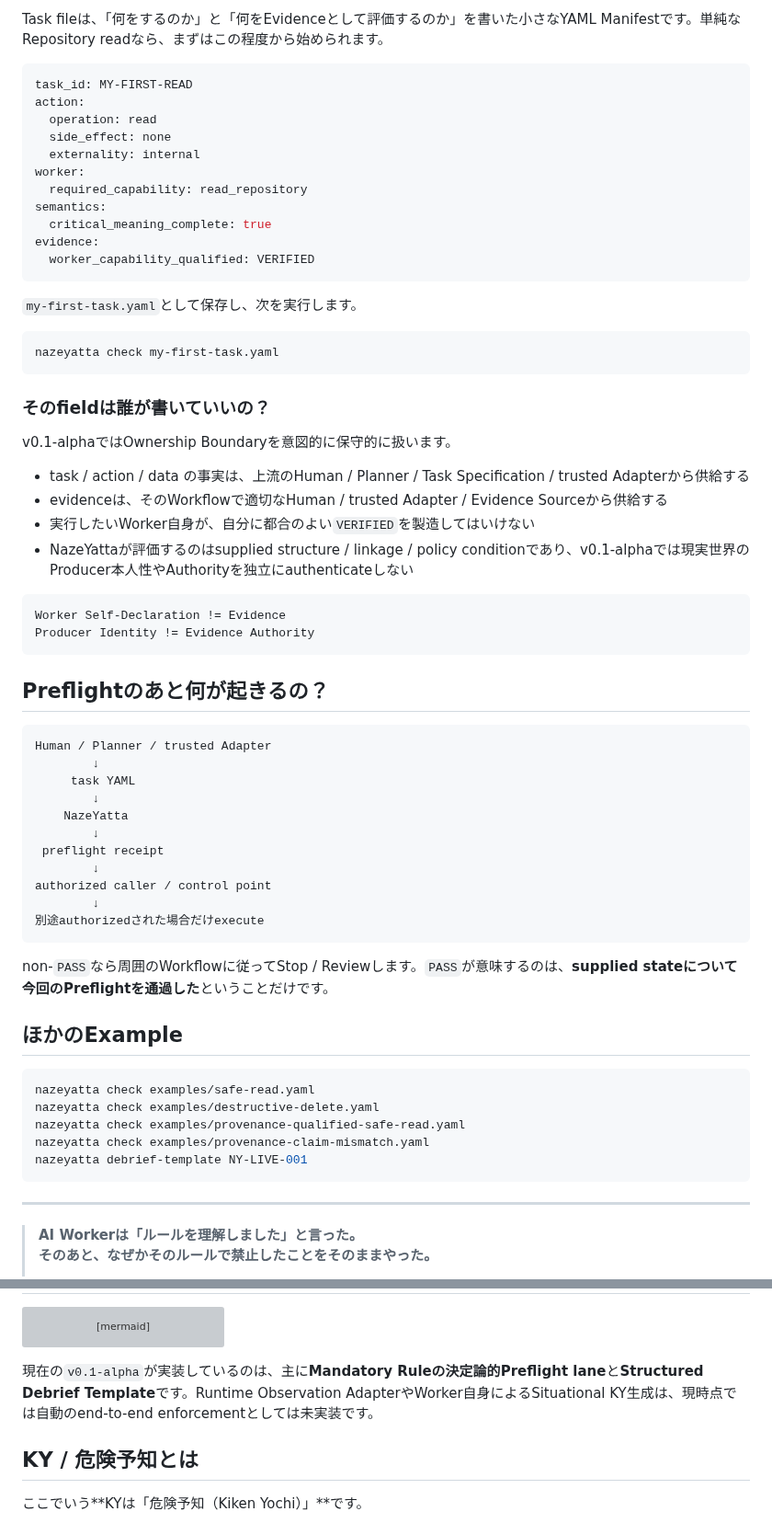
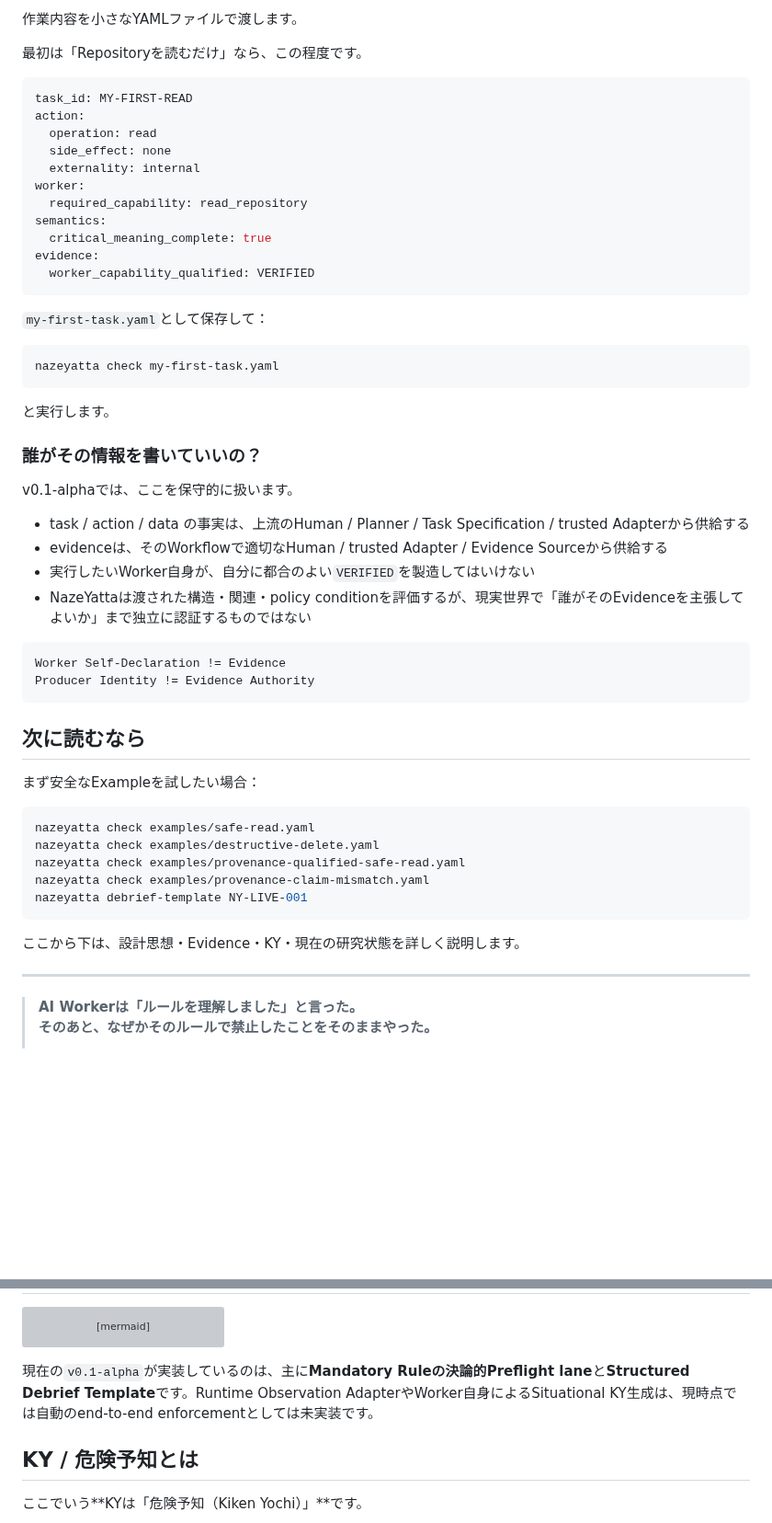
Before and after one commit to hopeless-t/NazeYatta, a Markdown page: README.ja.md, 2 parts joined by grey strips. Shown at 92% size. Rendered like a GitHub page; blank space fills up the shorter version; grey boxes are pictures that could not be loaded.

````diff
--- a/README.ja.md
+++ b/README.ja.md
@@ -72,5 +92,7 @@ NazeYattaの`PASS`は**実行権限そのものを付与しません**。実際
 
-Task fileは、「何をするのか」と「何をEvidenceとして評価するのか」を書いた小さなYAML Manifestです。単純なRepository readなら、まずはこの程度から始められます。
+作業内容を小さなYAMLファイルで渡します。
+
+最初は「Repositoryを読むだけ」なら、この程度です。
 
 ```yaml
 task_id: MY-FIRST-READ
@@ -86,45 +108,31 @@ evidence:
   worker_capability_qualified: VERIFIED
 ```
 
-`my-first-task.yaml`として保存し、次を実行します。
+`my-first-task.yaml`として保存して：
 
 ```bash
 nazeyatta check my-first-task.yaml
 ```
 
-### そのfieldは誰が書いていいの？
+と実行します。
 
-v0.1-alphaではOwnership Boundaryを意図的に保守的に扱います。
+### 誰がその情報を書いていいの？
+
+v0.1-alphaでは、ここを保守的に扱います。
 
 - task / action / data の事実は、上流のHuman / Planner / Task Specification / trusted Adapterから供給する
 - evidenceは、そのWorkflowで適切なHuman / trusted Adapter / Evidence Sourceから供給する
 - 実行したいWorker自身が、自分に都合のよい`VERIFIED`を製造してはいけない
-- NazeYattaが評価するのはsupplied structure / linkage / policy conditionであり、v0.1-alphaでは現実世界のProducer本人性やAuthorityを独立にauthenticateしない
+- NazeYattaは渡された構造・関連・policy conditionを評価するが、現実世界で「誰がそのEvidenceを主張してよいか」まで独立に認証するものではない
 
 ```text
 Worker Self-Declaration != Evidence
 Producer Identity != Evidence Authority
 ```
 
-## Preflightのあと何が起きるの？
+## 次に読むなら
 
-```text
-Human / Planner / trusted Adapter
-        ↓
-     task YAML
-        ↓
-    NazeYatta
-        ↓
- preflight receipt
-        ↓
-authorized caller / control point
-        ↓
-別途authorizedされた場合だけexecute
-```
-
-non-`PASS`なら周囲のWorkflowに従ってStop / Reviewします。`PASS`が意味するのは、**supplied stateについて今回のPreflightを通過した**ということだけです。
-
-## ほかのExample
+まず安全なExampleを試したい場合：
 
 ```bash
 nazeyatta check examples/safe-read.yaml
@@ -133,6 +141,8 @@ nazeyatta check examples/provenance-qualified-safe-read.yaml
 nazeyatta check examples/provenance-claim-mismatch.yaml
 nazeyatta debrief-template NY-LIVE-001
 ```
+
+ここから下は、設計思想・Evidence・KY・現在の研究状態を詳しく説明します。
 
 ---
 
@@ -186,7 +196,7 @@ flowchart TB
     F --> G["🫵😿❓ NAZE YATTA?<br/>(なぜやった？ / 何が起きた？)"]
 ```
 
-現在の`v0.1-alpha`が実装しているのは、主に**Mandatory Ruleの決定論的Preflight lane**と**Structured Debrief Template**です。Runtime Observation AdapterやWorker自身によるSituational KY生成は、現時点では自動のend-to-end enforcementとしては未実装です。
+現在の`v0.1-alpha`が実装しているのは、主に**Mandatory Ruleの決論的Preflight lane**と**Structured Debrief Template**です。Runtime Observation AdapterやWorker自身によるSituational KY生成は、現時点では自動のend-to-end enforcementとしては未実装です。
 
 ## KY / 危険予知とは
 
````
Also changed, not shown: other parts of README.ja.md (+42 -23 lines).
